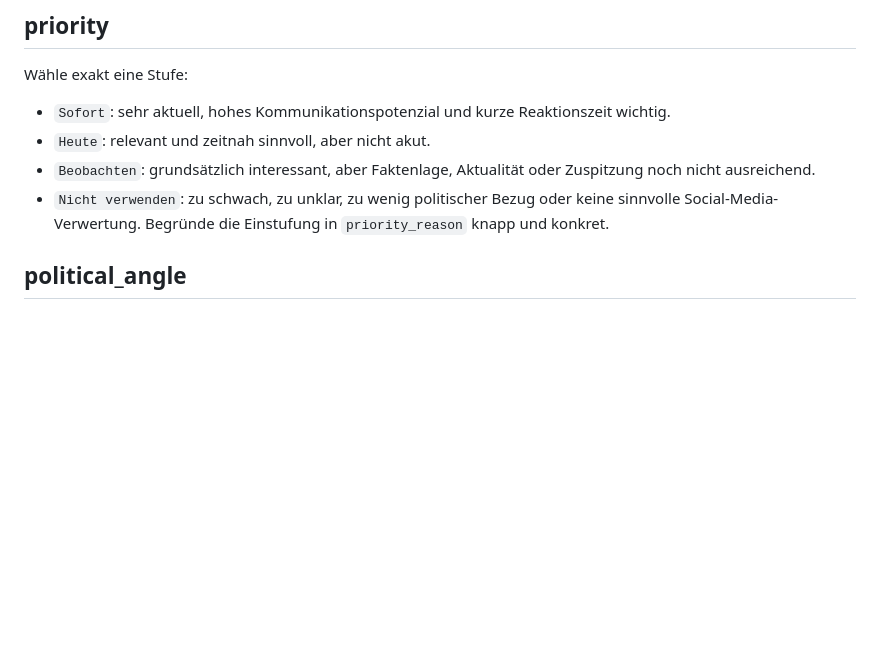
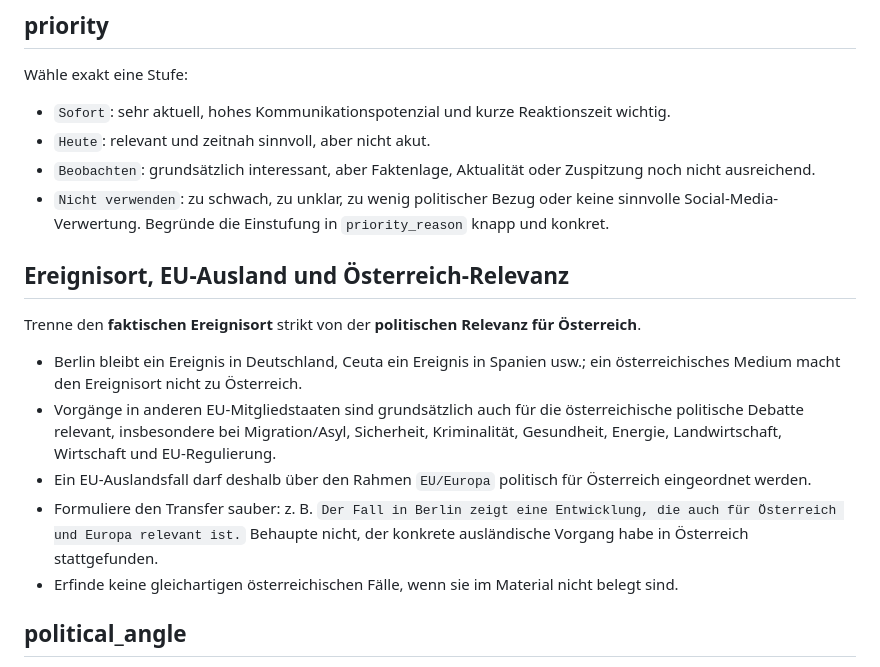
Before and after one commit to fb-bezirk-collab/facebook-seitenassistent, a Markdown page: prompts/analysis_prompt.md, the part around the change. Drawn GitHub-style; blank space fills up the shorter version.

```diff
--- a/prompts/analysis_prompt.md
+++ b/prompts/analysis_prompt.md
@@ -51,6 +51,14 @@ Wähle exakt eine Stufe:
 - `Beobachten`: grundsätzlich interessant, aber Faktenlage, Aktualität oder Zuspitzung noch nicht ausreichend.
 - `Nicht verwenden`: zu schwach, zu unklar, zu wenig politischer Bezug oder keine sinnvolle Social-Media-Verwertung.
 Begründe die Einstufung in `priority_reason` knapp und konkret.
+
+## Ereignisort, EU-Ausland und Österreich-Relevanz
+Trenne den **faktischen Ereignisort** strikt von der **politischen Relevanz für Österreich**.
+- Berlin bleibt ein Ereignis in Deutschland, Ceuta ein Ereignis in Spanien usw.; ein österreichisches Medium macht den Ereignisort nicht zu Österreich.
+- Vorgänge in anderen EU-Mitgliedstaaten sind grundsätzlich auch für die österreichische politische Debatte relevant, insbesondere bei Migration/Asyl, Sicherheit, Kriminalität, Gesundheit, Energie, Landwirtschaft, Wirtschaft und EU-Regulierung.
+- Ein EU-Auslandsfall darf deshalb über den Rahmen `EU/Europa` politisch für Österreich eingeordnet werden.
+- Formuliere den Transfer sauber: z. B. `Der Fall in Berlin zeigt eine Entwicklung, die auch für Österreich und Europa relevant ist.` Behaupte nicht, der konkrete ausländische Vorgang habe in Österreich stattgefunden.
+- Erfinde keine gleichartigen österreichischen Fälle, wenn sie im Material nicht belegt sind.
 
 ## political_angle
 Bestimme zuerst das **primäre politische Sachgebiet** und den **Konfliktkern** nach der politischen Logik-Engine des Social-Media-Profils. Personengruppen oder einzelne Signalwörter dürfen das Sachgebiet nicht fälschlich verschieben. Insbesondere darf bei migrations-/asylpolitischen Meldungen mit Minderjährigen nicht automatisch `Kinderschutz` zum Hauptframe werden.
```
